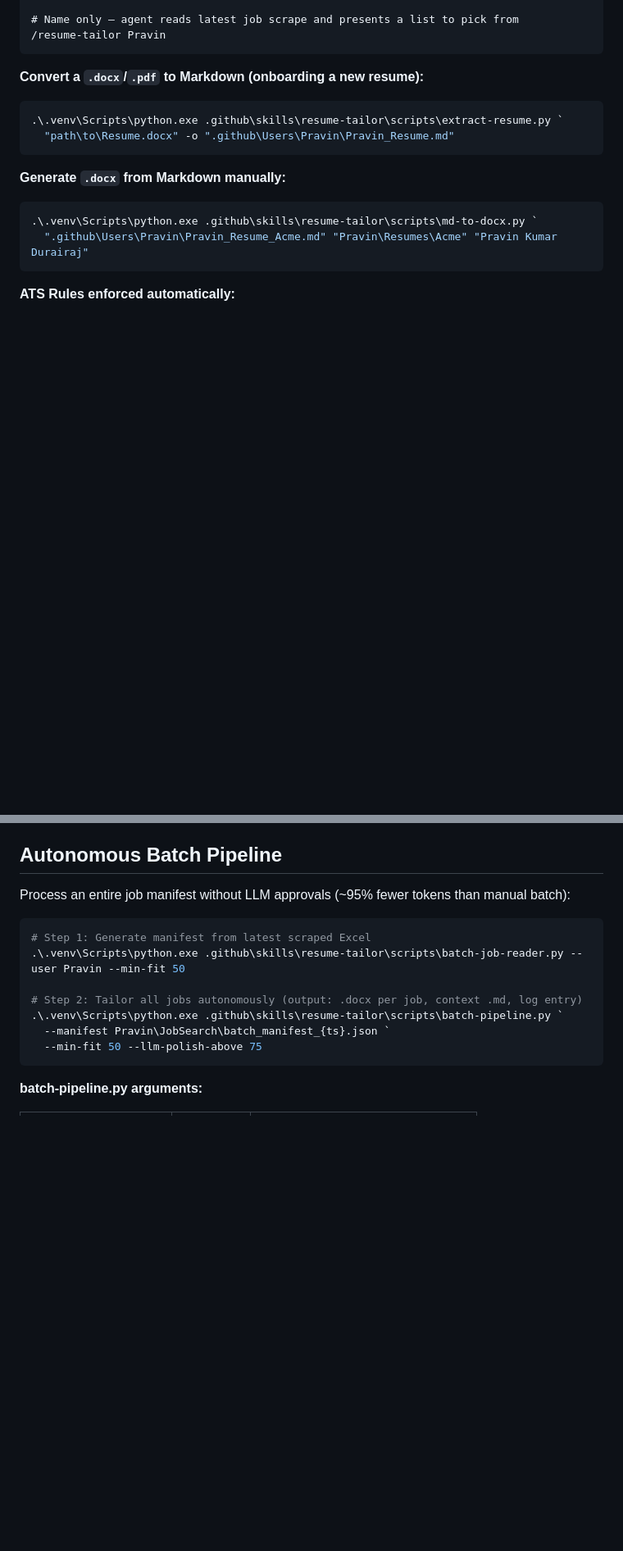
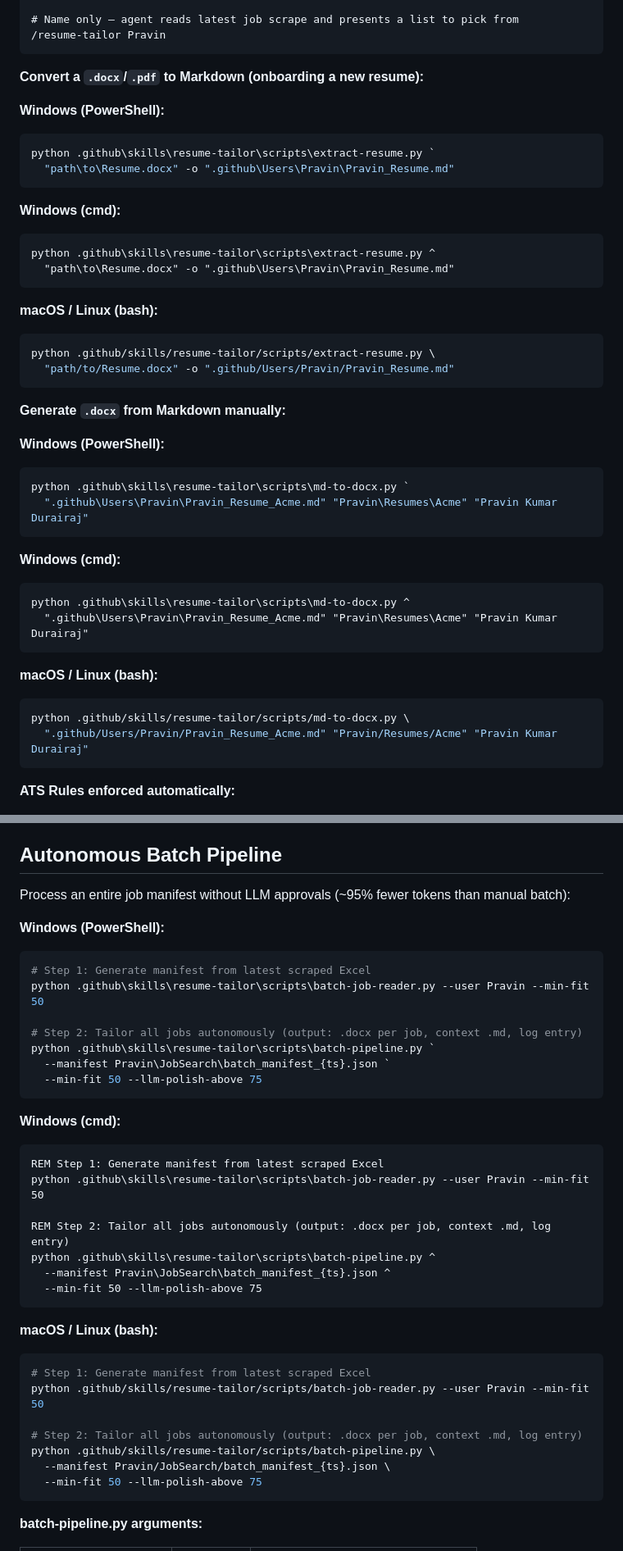
Before and after one commit to pravindurairaj/resume_assistant, a Markdown page: README.md, 2 parts joined by grey strips. Shown at 82% size. Rendered like a GitHub page; blank space fills up the shorter version.

````diff
--- a/README.md
+++ b/README.md
@@ -276,16 +353,42 @@ Tailors a master resume to a specific job description. Produces an ATS-optimised
 
 **Convert a `.docx`/`.pdf` to Markdown (onboarding a new resume):**
 
+**Windows (PowerShell):**
 ```powershell
-.\.venv\Scripts\python.exe .github\skills\resume-tailor\scripts\extract-resume.py `
+python .github\skills\resume-tailor\scripts\extract-resume.py `
   "path\to\Resume.docx" -o ".github\Users\Pravin\Pravin_Resume.md"
+```
+
+**Windows (cmd):**
+```cmd
+python .github\skills\resume-tailor\scripts\extract-resume.py ^
+  "path\to\Resume.docx" -o ".github\Users\Pravin\Pravin_Resume.md"
+```
+
+**macOS / Linux (bash):**
+```bash
+python .github/skills/resume-tailor/scripts/extract-resume.py \
+  "path/to/Resume.docx" -o ".github/Users/Pravin/Pravin_Resume.md"
 ```
 
 **Generate `.docx` from Markdown manually:**
 
+**Windows (PowerShell):**
 ```powershell
-.\.venv\Scripts\python.exe .github\skills\resume-tailor\scripts\md-to-docx.py `
+python .github\skills\resume-tailor\scripts\md-to-docx.py `
   ".github\Users\Pravin\Pravin_Resume_Acme.md" "Pravin\Resumes\Acme" "Pravin Kumar Durairaj"
+```
+
+**Windows (cmd):**
+```cmd
+python .github\skills\resume-tailor\scripts\md-to-docx.py ^
+  ".github\Users\Pravin\Pravin_Resume_Acme.md" "Pravin\Resumes\Acme" "Pravin Kumar Durairaj"
+```
+
+**macOS / Linux (bash):**
+```bash
+python .github/skills/resume-tailor/scripts/md-to-docx.py \
+  ".github/Users/Pravin/Pravin_Resume_Acme.md" "Pravin/Resumes/Acme" "Pravin Kumar Durairaj"
 ```
 
 **ATS Rules enforced automatically:**
@@ -344,13 +447,36 @@ flowchart TD
 
 Process an entire job manifest without LLM approvals (~95% fewer tokens than manual batch):
 
+**Windows (PowerShell):**
 ```powershell
 # Step 1: Generate manifest from latest scraped Excel
-.\.venv\Scripts\python.exe .github\skills\resume-tailor\scripts\batch-job-reader.py --user Pravin --min-fit 50
+python .github\skills\resume-tailor\scripts\batch-job-reader.py --user Pravin --min-fit 50
 
 # Step 2: Tailor all jobs autonomously (output: .docx per job, context .md, log entry)
-.\.venv\Scripts\python.exe .github\skills\resume-tailor\scripts\batch-pipeline.py `
+python .github\skills\resume-tailor\scripts\batch-pipeline.py `
   --manifest Pravin\JobSearch\batch_manifest_{ts}.json `
+  --min-fit 50 --llm-polish-above 75
+```
+
+**Windows (cmd):**
+```cmd
+REM Step 1: Generate manifest from latest scraped Excel
+python .github\skills\resume-tailor\scripts\batch-job-reader.py --user Pravin --min-fit 50
+
+REM Step 2: Tailor all jobs autonomously (output: .docx per job, context .md, log entry)
+python .github\skills\resume-tailor\scripts\batch-pipeline.py ^
+  --manifest Pravin\JobSearch\batch_manifest_{ts}.json ^
+  --min-fit 50 --llm-polish-above 75
+```
+
+**macOS / Linux (bash):**
+```bash
+# Step 1: Generate manifest from latest scraped Excel
+python .github/skills/resume-tailor/scripts/batch-job-reader.py --user Pravin --min-fit 50
+
+# Step 2: Tailor all jobs autonomously (output: .docx per job, context .md, log entry)
+python .github/skills/resume-tailor/scripts/batch-pipeline.py \
+  --manifest Pravin/JobSearch/batch_manifest_{ts}.json \
   --min-fit 50 --llm-polish-above 75
 ```
 
````
Also changed, not shown: other parts of README.md (+111 -6 lines).
